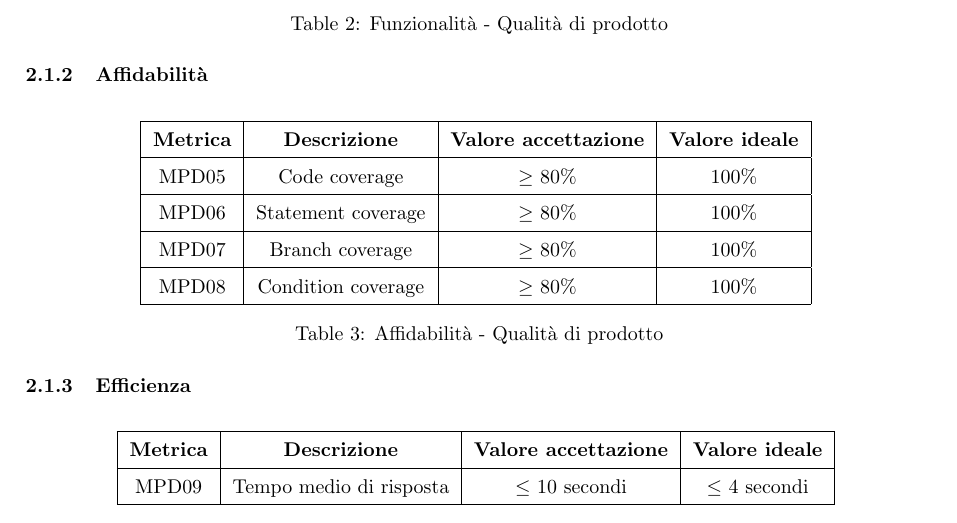
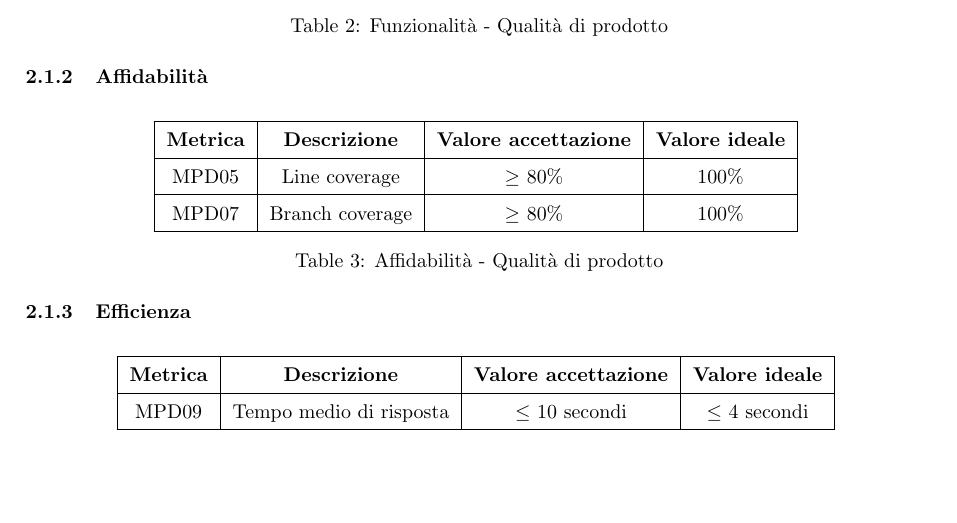
Before and after one commit to SevenBitsSwe/7BitsDocs, a LaTeX document (PB/Documentazione Esterna/Piano_di_Qualifica_v1.0.0.tex): part of page 7 of 24, cut so that both start at the same text, the shorter picture padded with empty space. Compiled offline with pdfLaTeX.

Commit message:
Correzione mettriche di coverage
Rimozione metriche 'Condition coverage' che corrisponde a 'Branch coverage' e 'Statement coverage' che corrisponde a 'Code coverage' (rinominata in 'Line coverage')

```diff
--- a/PB/Documentazione Esterna/Piano_di_Qualifica_v1.0.0.tex
+++ b/PB/Documentazione Esterna/Piano_di_Qualifica_v1.0.0.tex
@@ -237,14 +237,14 @@ In seguito sono presenti le metriche definite dallo \hyperref[ISO 9126]{standard
   \hline
   \textbf{Metrica} & \textbf{Descrizione} & \textbf{Valore accettazione} & \textbf{Valore ideale}\\
   \hline
-  MPD05 & Code coverage & $\geq$ 80\% & 100\% \\
+  MPD05 & Line coverage & $\geq$ 80\% & 100\% \\
   \hline
-  MPD06 & Statement coverage & $\geq$ 80\% & 100\% \\
-  \hline
+  % MPD06 & Statement coverage & $\geq$ 80\% & 100\% \\
+  % \hline
   MPD07 & Branch coverage & $\geq$ 80\% & 100\% \\
   \hline
-  MPD08 & Condition coverage & $\geq$ 80\% & 100\% \\
-  \hline
+  % MPD08 & Condition coverage & $\geq$ 80\% & 100\% \\
+  % \hline
 \end{tabular}
 \caption{Affidabilità - Qualità di prodotto}
 \label{tab:affidabilità}
```
